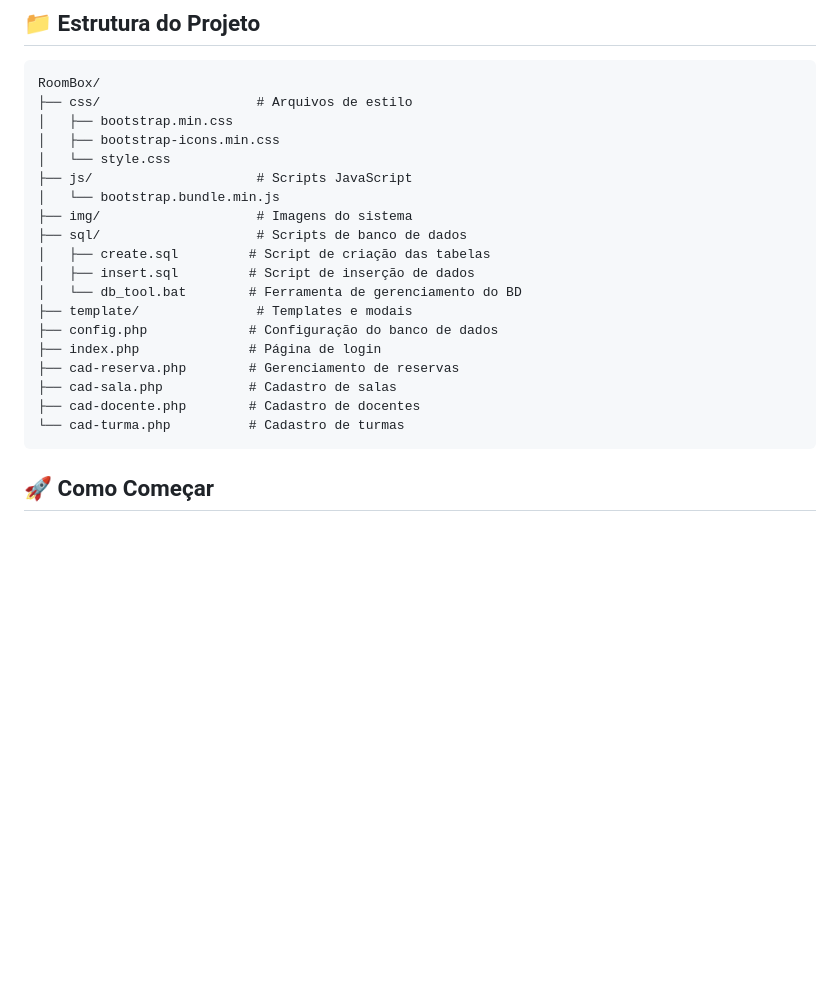
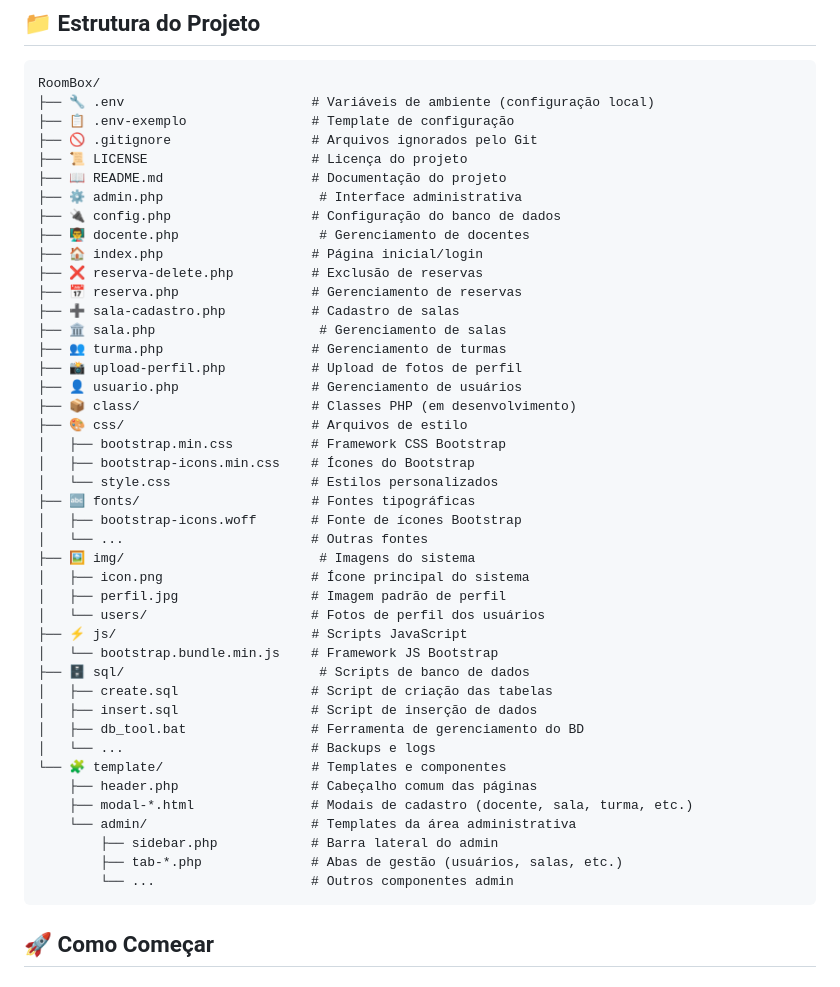
Before and after one commit to paulowh/RoomBox, a Markdown page: README.md, the part around the change. Drawn GitHub-style; blank space fills up the shorter version.

Commit message:
Atualizar estrutura do projeto com ícones e organização simplificada
- Adicionar ícones temáticos para cada tipo de arquivo/pasta
- Simplificar listagem de arquivos nas pastas mantendo exemplos
- Manter todos os arquivos da raiz para melhor visibilidade
- Melhorar legibilidade da documentação do projeto

````diff
--- a/README.md
+++ b/README.md
@@ -33,24 +33,48 @@ RoomBox é um sistema web desenvolvido em PHP para gerenciamento e reserva de sa
 
 ```
 RoomBox/
-├── css/                    # Arquivos de estilo
-│   ├── bootstrap.min.css
-│   ├── bootstrap-icons.min.css
-│   └── style.css
-├── js/                     # Scripts JavaScript
-│   └── bootstrap.bundle.min.js
-├── img/                    # Imagens do sistema
-├── sql/                    # Scripts de banco de dados
-│   ├── create.sql         # Script de criação das tabelas
-│   ├── insert.sql         # Script de inserção de dados
-│   └── db_tool.bat        # Ferramenta de gerenciamento do BD
-├── template/               # Templates e modais
-├── config.php             # Configuração do banco de dados
-├── index.php              # Página de login
-├── cad-reserva.php        # Gerenciamento de reservas
-├── cad-sala.php           # Cadastro de salas
-├── cad-docente.php        # Cadastro de docentes
-└── cad-turma.php          # Cadastro de turmas
+├── 🔧 .env                        # Variáveis de ambiente (configuração local)
+├── 📋 .env-exemplo                # Template de configuração
+├── 🚫 .gitignore                  # Arquivos ignorados pelo Git
+├── 📜 LICENSE                     # Licença do projeto
+├── 📖 README.md                   # Documentação do projeto
+├── ⚙️ admin.php                    # Interface administrativa
+├── 🔌 config.php                  # Configuração do banco de dados
+├── 👨‍🏫 docente.php                  # Gerenciamento de docentes
+├── 🏠 index.php                   # Página inicial/login
+├── ❌ reserva-delete.php          # Exclusão de reservas
+├── 📅 reserva.php                 # Gerenciamento de reservas
+├── ➕ sala-cadastro.php           # Cadastro de salas
+├── 🏛️ sala.php                     # Gerenciamento de salas
+├── 👥 turma.php                   # Gerenciamento de turmas
+├── 📸 upload-perfil.php           # Upload de fotos de perfil
+├── 👤 usuario.php                 # Gerenciamento de usuários
+├── 📦 class/                      # Classes PHP (em desenvolvimento)
+├── 🎨 css/                        # Arquivos de estilo
+│   ├── bootstrap.min.css          # Framework CSS Bootstrap
+│   ├── bootstrap-icons.min.css    # Ícones do Bootstrap
+│   └── style.css                  # Estilos personalizados
+├── 🔤 fonts/                      # Fontes tipográficas
+│   ├── bootstrap-icons.woff       # Fonte de ícones Bootstrap
+│   └── ...                        # Outras fontes
+├── 🖼️ img/                         # Imagens do sistema
+│   ├── icon.png                   # Ícone principal do sistema
+│   ├── perfil.jpg                 # Imagem padrão de perfil
+│   └── users/                     # Fotos de perfil dos usuários
+├── ⚡ js/                         # Scripts JavaScript
+│   └── bootstrap.bundle.min.js    # Framework JS Bootstrap
+├── 🗄️ sql/                         # Scripts de banco de dados
+│   ├── create.sql                 # Script de criação das tabelas
+│   ├── insert.sql                 # Script de inserção de dados
+│   ├── db_tool.bat                # Ferramenta de gerenciamento do BD
+│   └── ...                        # Backups e logs
+└── 🧩 template/                   # Templates e componentes
+    ├── header.php                 # Cabeçalho comum das páginas
+    ├── modal-*.html               # Modais de cadastro (docente, sala, turma, etc.)
+    └── admin/                     # Templates da área administrativa
+        ├── sidebar.php            # Barra lateral do admin
+        ├── tab-*.php              # Abas de gestão (usuários, salas, etc.)
+        └── ...                    # Outros componentes admin
 ```
 
 ## 🚀 Como Começar
````
